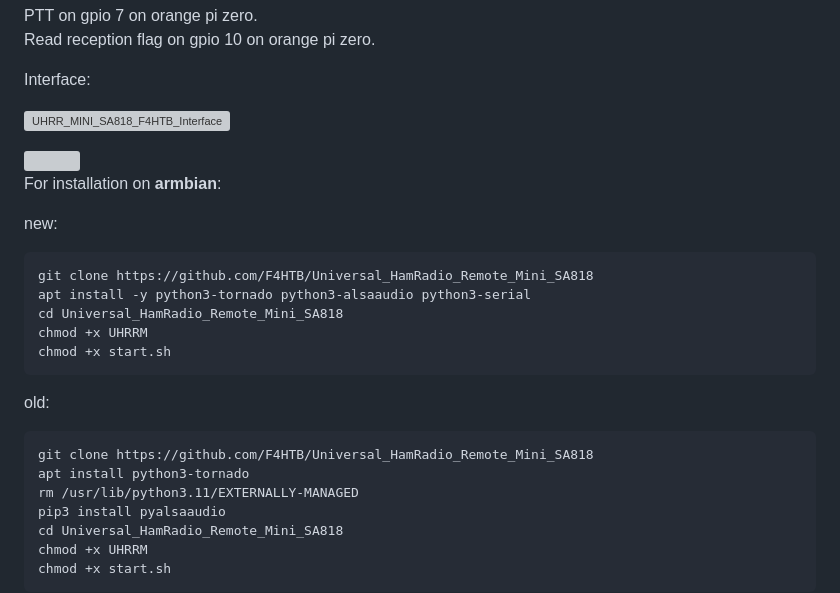
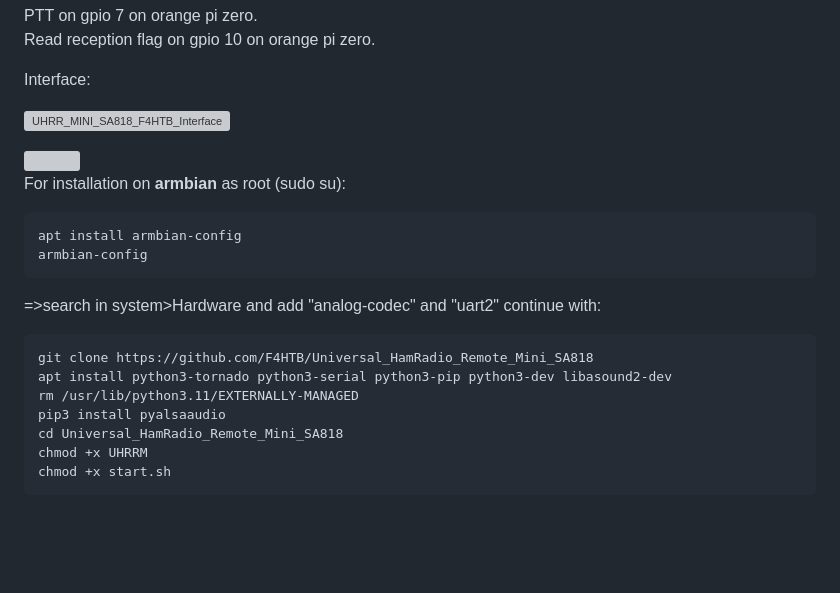
Before and after one commit to F4HTB/Universal_HamRadio_Remote_Mini_SA818, a Markdown page: README.md, the part around the change. Drawn GitHub-style; blank space fills up the shorter version; grey boxes are pictures that could not be loaded.

````diff
--- a/README.md
+++ b/README.md
@@ -11,21 +11,18 @@ Interface:
 
 <img src="https://boutique.spotnik.org/prestashop/24-large_default/spotnik-hot-spot-.jpg" width="200" height="200">
 
-For installation on **armbian**:
+For installation on **armbian** as root (sudo su):
 
-new:
+
+```
+apt install armbian-config
+armbian-config
+```
+=>search in system>Hardware and add "analog-codec" and "uart2"
+continue with:
 ```
 git clone https://github.com/F4HTB/Universal_HamRadio_Remote_Mini_SA818
-apt install -y python3-tornado python3-alsaaudio python3-serial
-cd Universal_HamRadio_Remote_Mini_SA818
-chmod +x UHRRM
-chmod +x start.sh
-```
-
-old:
-```
-git clone https://github.com/F4HTB/Universal_HamRadio_Remote_Mini_SA818
-apt install python3-tornado
+apt install python3-tornado python3-serial python3-pip python3-dev libasound2-dev
 rm /usr/lib/python3.11/EXTERNALLY-MANAGED
 pip3 install pyalsaaudio
 cd Universal_HamRadio_Remote_Mini_SA818
````
